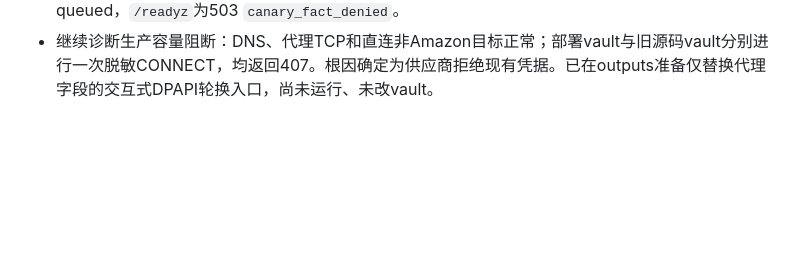
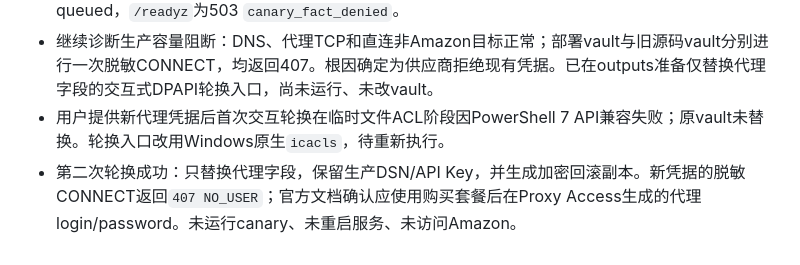
Before and after one commit to DEDC-JINKUN/amazon-crawler, a Markdown page: progress.md, the part around the change. Drawn GitHub-style; blank space fills up the shorter version.

Commit message:
docs: record proxy no-user diagnosis

```diff
--- a/progress.md
+++ b/progress.md
@@ -60,3 +60,5 @@
 - 最后一个P1完成红绿：完整计数字段改为`requested == effective == alive`。四个readiness/drain边界4 passed；修复后完整非PG 730 passed、56 skipped；专用55444矩阵29 passed并fast shutdown；待最终只读复核。
 - 最终冻结代码提交`b714556`经独立R3复核：P0=0、P1=0，可继续发布门禁。未部署；生产仍为`592a65a`单Worker，3-ASIN campaign因当天10槽非Amazon canary 0/10可用而queued，`/readyz`为503 `canary_fact_denied`。
 - 继续诊断生产容量阻断：DNS、代理TCP和直连非Amazon目标正常；部署vault与旧源码vault分别进行一次脱敏CONNECT，均返回407。根因确定为供应商拒绝现有凭据。已在outputs准备仅替换代理字段的交互式DPAPI轮换入口，尚未运行、未改vault。
+- 用户提供新代理凭据后首次交互轮换在临时文件ACL阶段因PowerShell 7 API兼容失败；原vault未替换。轮换入口改用Windows原生`icacls`，待重新执行。
+- 第二次轮换成功：只替换代理字段，保留生产DSN/API Key，并生成加密回滚副本。新凭据的脱敏CONNECT返回`407 NO_USER`；官方文档确认应使用购买套餐后在Proxy Access生成的代理login/password。未运行canary、未重启服务、未访问Amazon。
```
Also changed, not shown: findings.md (+1 -0 lines), task_plan.md (+2 -1 lines).
